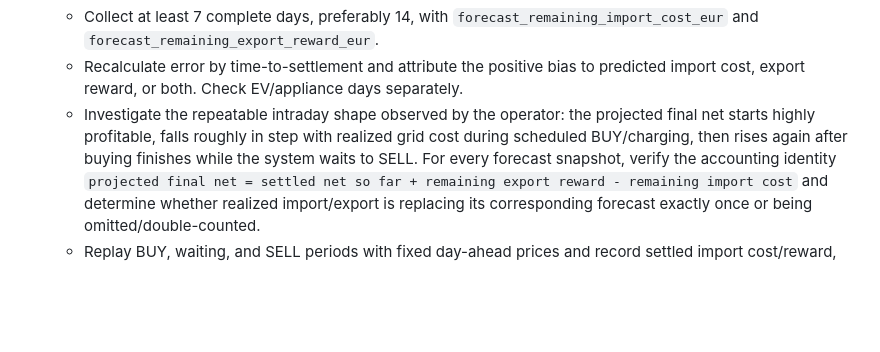
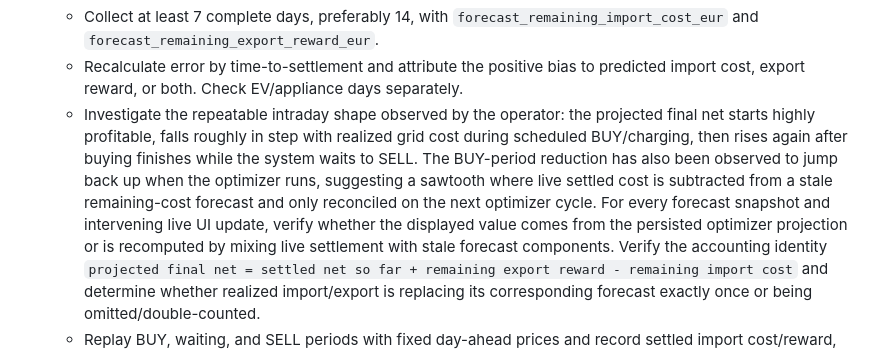
Before and after one commit to JoshuaDodds/cerbomoticzgx, a Markdown page: TODO.md, the part around the change. GitHub-like rendering; blank space fills up the shorter version.

```diff
--- a/TODO.md
+++ b/TODO.md
@@ -40,7 +40,13 @@
   - Investigate the repeatable intraday shape observed by the operator: the projected
     final net starts highly profitable, falls roughly in step with realized grid cost
     during scheduled BUY/charging, then rises again after buying finishes while the
-    system waits to SELL. For every forecast snapshot, verify the accounting identity
+    system waits to SELL. The BUY-period reduction has also been observed to jump back
+    up when the optimizer runs, suggesting a sawtooth where live settled cost is
+    subtracted from a stale remaining-cost forecast and only reconciled on the next
+    optimizer cycle. For every forecast snapshot and intervening live UI update, verify
+    whether the displayed value comes from the persisted optimizer projection or is
+    recomputed by mixing live settlement with stale forecast components. Verify the
+    accounting identity
     `projected final net = settled net so far + remaining export reward -
     remaining import cost` and determine whether realized import/export is replacing
     its corresponding forecast exactly once or being omitted/double-counted.
```
